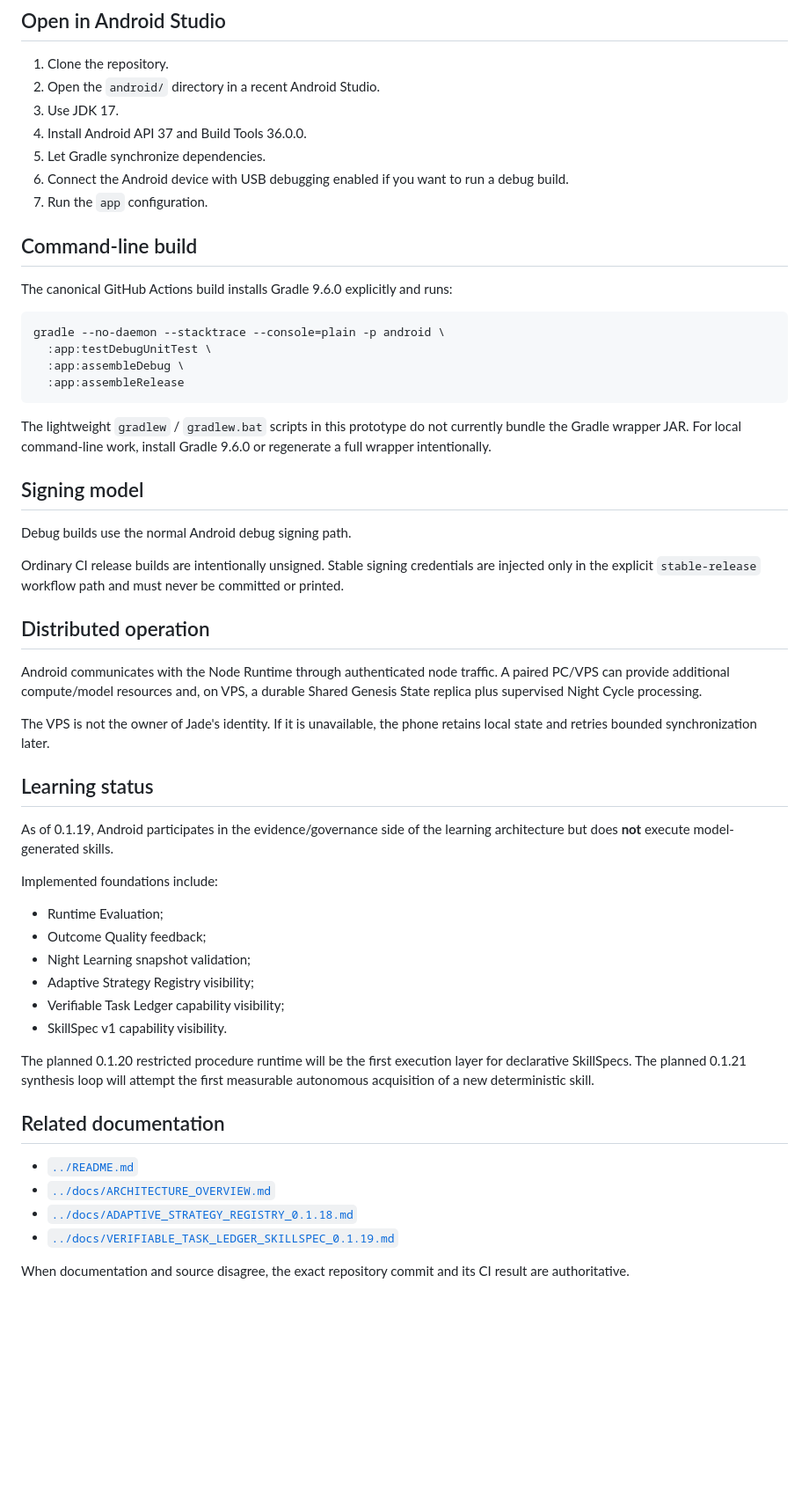
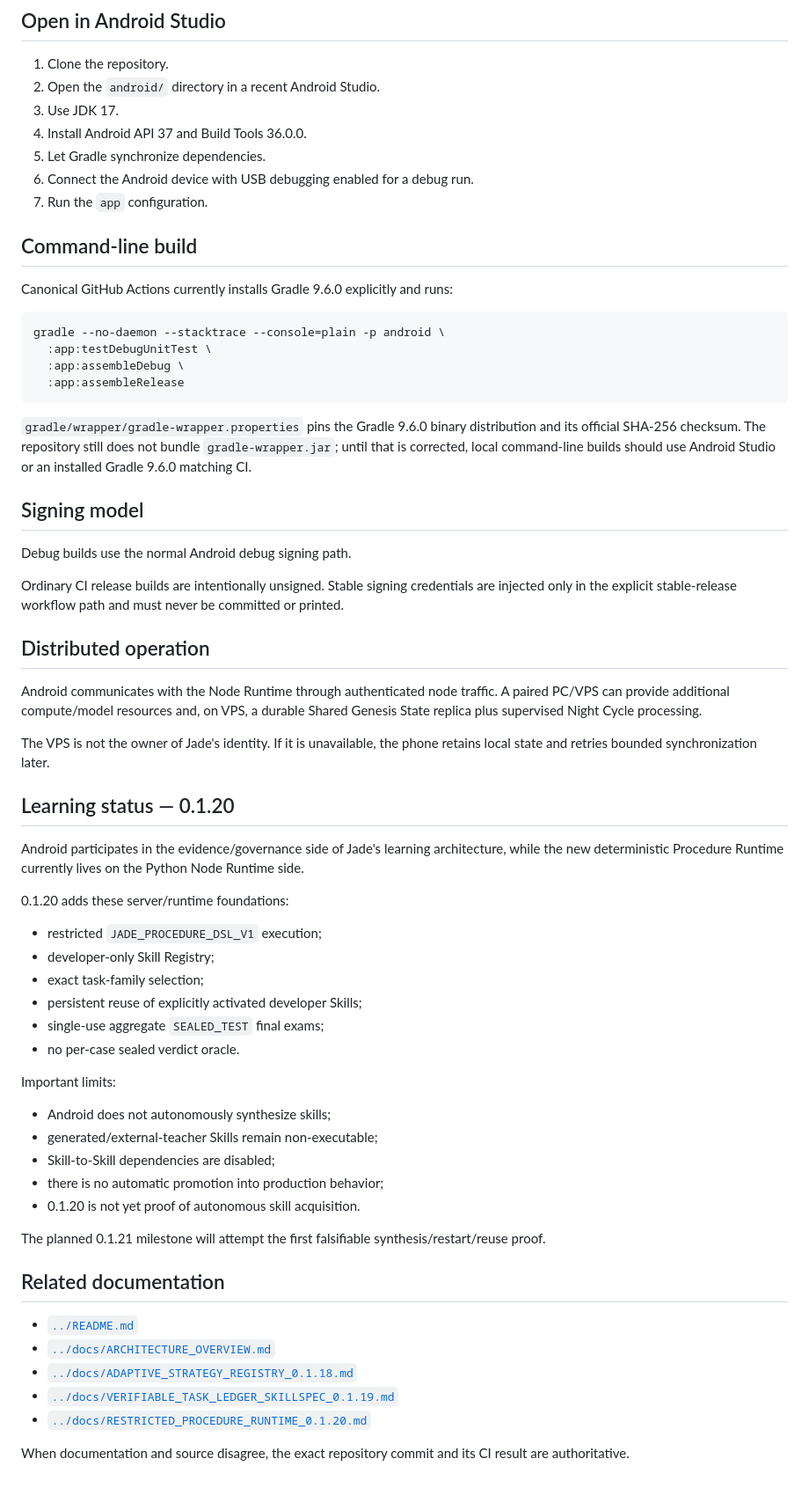
Before and after one commit to vadorus/Jade-genesis, a Markdown page: android/README.md, the part around one of its changes. Shown at 88% size. Drawn GitHub-style; blank space fills up the shorter version.

Commit message:
docs(0.1.20): update Android status and version

````diff
--- a/android/README.md
+++ b/android/README.md
@@ -44,12 +50,12 @@ Current responsibilities include:
 3. Use JDK 17.
 4. Install Android API 37 and Build Tools 36.0.0.
 5. Let Gradle synchronize dependencies.
-6. Connect the Android device with USB debugging enabled if you want to run a debug build.
+6. Connect the Android device with USB debugging enabled for a debug run.
 7. Run the `app` configuration.
 
 ## Command-line build
 
-The canonical GitHub Actions build installs Gradle 9.6.0 explicitly and runs:
+Canonical GitHub Actions currently installs Gradle 9.6.0 explicitly and runs:
 
 ```bash
 gradle --no-daemon --stacktrace --console=plain -p android \
@@ -58,13 +64,13 @@ gradle --no-daemon --stacktrace --console=plain -p android \
   :app:assembleRelease
 ```
 
-The lightweight `gradlew` / `gradlew.bat` scripts in this prototype do not currently bundle the Gradle wrapper JAR. For local command-line work, install Gradle 9.6.0 or regenerate a full wrapper intentionally.
+`gradle/wrapper/gradle-wrapper.properties` pins the Gradle 9.6.0 binary distribution and its official SHA-256 checksum. The repository still does not bundle `gradle-wrapper.jar`; until that is corrected, local command-line builds should use Android Studio or an installed Gradle 9.6.0 matching CI.
 
 ## Signing model
 
 Debug builds use the normal Android debug signing path.
 
-Ordinary CI release builds are intentionally unsigned. Stable signing credentials are injected only in the explicit `stable-release` workflow path and must never be committed or printed.
+Ordinary CI release builds are intentionally unsigned. Stable signing credentials are injected only in the explicit stable-release workflow path and must never be committed or printed.
 
 ## Distributed operation
 
@@ -72,20 +78,28 @@ Android communicates with the Node Runtime through authenticated node traffic. A
 
 The VPS is not the owner of Jade's identity. If it is unavailable, the phone retains local state and retries bounded synchronization later.
 
-## Learning status
+## Learning status — 0.1.20
 
-As of 0.1.19, Android participates in the evidence/governance side of the learning architecture but does **not** execute model-generated skills.
+Android participates in the evidence/governance side of Jade's learning architecture, while the new deterministic Procedure Runtime currently lives on the Python Node Runtime side.
 
-Implemented foundations include:
+0.1.20 adds these server/runtime foundations:
 
-- Runtime Evaluation;
-- Outcome Quality feedback;
-- Night Learning snapshot validation;
-- Adaptive Strategy Registry visibility;
-- Verifiable Task Ledger capability visibility;
-- SkillSpec v1 capability visibility.
+- restricted `JADE_PROCEDURE_DSL_V1` execution;
+- developer-only Skill Registry;
+- exact task-family selection;
+- persistent reuse of explicitly activated developer Skills;
+- single-use aggregate `SEALED_TEST` final exams;
+- no per-case sealed verdict oracle.
 
-The planned 0.1.20 restricted procedure runtime will be the first execution layer for declarative SkillSpecs. The planned 0.1.21 synthesis loop will attempt the first measurable autonomous acquisition of a new deterministic skill.
+Important limits:
+
+- Android does not autonomously synthesize skills;
+- generated/external-teacher Skills remain non-executable;
+- Skill-to-Skill dependencies are disabled;
+- there is no automatic promotion into production behavior;
+- 0.1.20 is not yet proof of autonomous skill acquisition.
+
+The planned 0.1.21 milestone will attempt the first falsifiable synthesis/restart/reuse proof.
 
 ## Related documentation
 
@@ -93,5 +107,6 @@ The planned 0.1.20 restricted procedure runtime will be the first execution laye
 - [`../docs/ARCHITECTURE_OVERVIEW.md`](../docs/ARCHITECTURE_OVERVIEW.md)
 - [`../docs/ADAPTIVE_STRATEGY_REGISTRY_0.1.18.md`](../docs/ADAPTIVE_STRATEGY_REGISTRY_0.1.18.md)
 - [`../docs/VERIFIABLE_TASK_LEDGER_SKILLSPEC_0.1.19.md`](../docs/VERIFIABLE_TASK_LEDGER_SKILLSPEC_0.1.19.md)
+- [`../docs/RESTRICTED_PROCEDURE_RUNTIME_0.1.20.md`](../docs/RESTRICTED_PROCEDURE_RUNTIME_0.1.20.md)
 
 When documentation and source disagree, the exact repository commit and its CI result are authoritative.
````
Also changed, not shown: other parts of android/README.md (+11 -5 lines).
